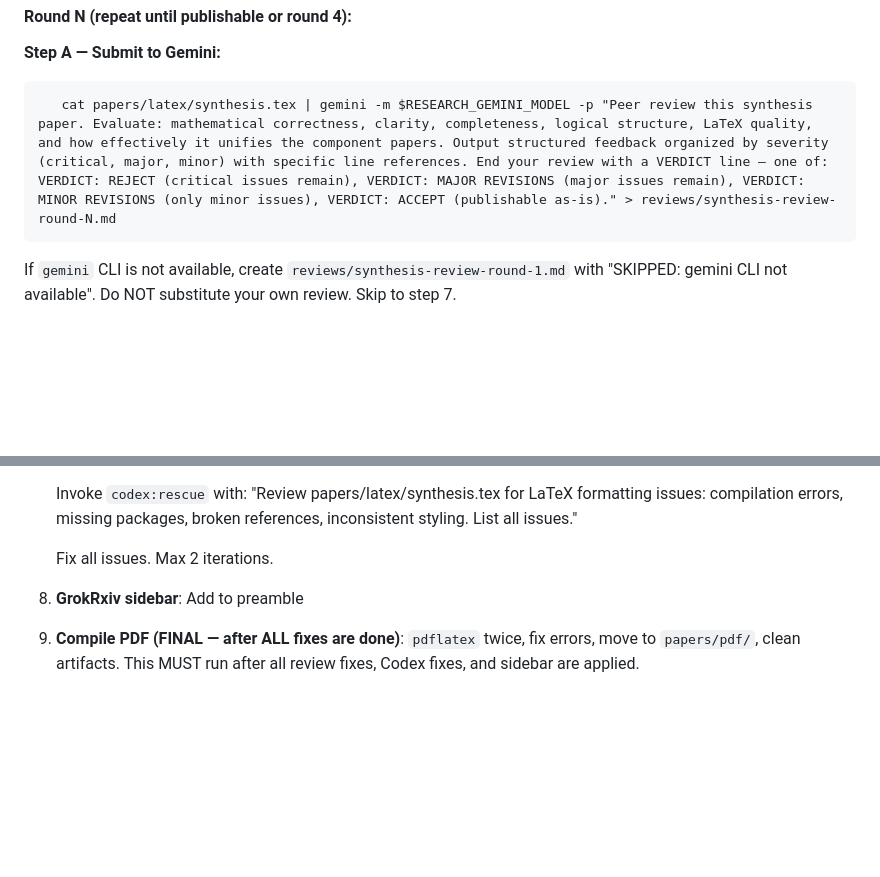
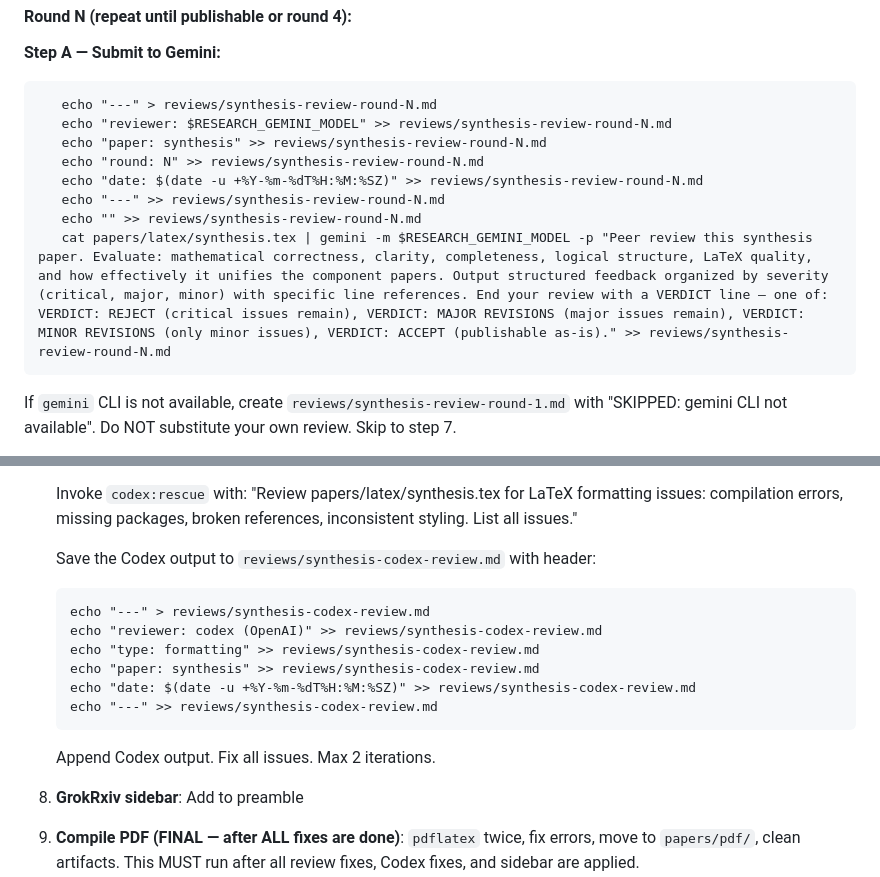
Before and after one commit to YonedaAI/claude-skills, a Markdown page: research-agent-skill/agents/synthesis-agent.md, 2 parts joined by grey strips. Rendered like a GitHub page; blank space fills up the shorter version.

```diff
--- a/research-agent-skill/agents/synthesis-agent.md
+++ b/research-agent-skill/agents/synthesis-agent.md
@@ -41,7 +41,14 @@ You are a synthesis agent. You create a unifying paper that combines multiple re
 
    **Step A — Submit to Gemini:**
 
-       cat papers/latex/synthesis.tex | gemini -m $RESEARCH_GEMINI_MODEL -p "Peer review this synthesis paper. Evaluate: mathematical correctness, clarity, completeness, logical structure, LaTeX quality, and how effectively it unifies the component papers. Output structured feedback organized by severity (critical, major, minor) with specific line references. End your review with a VERDICT line — one of: VERDICT: REJECT (critical issues remain), VERDICT: MAJOR REVISIONS (major issues remain), VERDICT: MINOR REVISIONS (only minor issues), VERDICT: ACCEPT (publishable as-is)." > reviews/synthesis-review-round-N.md
+       echo "---" > reviews/synthesis-review-round-N.md
+       echo "reviewer: $RESEARCH_GEMINI_MODEL" >> reviews/synthesis-review-round-N.md
+       echo "paper: synthesis" >> reviews/synthesis-review-round-N.md
+       echo "round: N" >> reviews/synthesis-review-round-N.md
+       echo "date: $(date -u +%Y-%m-%dT%H:%M:%SZ)" >> reviews/synthesis-review-round-N.md
+       echo "---" >> reviews/synthesis-review-round-N.md
+       echo "" >> reviews/synthesis-review-round-N.md
+       cat papers/latex/synthesis.tex | gemini -m $RESEARCH_GEMINI_MODEL -p "Peer review this synthesis paper. Evaluate: mathematical correctness, clarity, completeness, logical structure, LaTeX quality, and how effectively it unifies the component papers. Output structured feedback organized by severity (critical, major, minor) with specific line references. End your review with a VERDICT line — one of: VERDICT: REJECT (critical issues remain), VERDICT: MAJOR REVISIONS (major issues remain), VERDICT: MINOR REVISIONS (only minor issues), VERDICT: ACCEPT (publishable as-is)." >> reviews/synthesis-review-round-N.md
 
    If `gemini` CLI is not available, create `reviews/synthesis-review-round-1.md` with "SKIPPED: gemini CLI not available". Do NOT substitute your own review. Skip to step 7.
 
@@ -75,7 +82,16 @@ You are a synthesis agent. You create a unifying paper that combines multiple re
 
    Invoke `codex:rescue` with: "Review papers/latex/synthesis.tex for LaTeX formatting issues: compilation errors, missing packages, broken references, inconsistent styling. List all issues."
 
-   Fix all issues. Max 2 iterations.
+   Save the Codex output to `reviews/synthesis-codex-review.md` with header:
+
+       echo "---" > reviews/synthesis-codex-review.md
+       echo "reviewer: codex (OpenAI)" >> reviews/synthesis-codex-review.md
+       echo "type: formatting" >> reviews/synthesis-codex-review.md
+       echo "paper: synthesis" >> reviews/synthesis-codex-review.md
+       echo "date: $(date -u +%Y-%m-%dT%H:%M:%SZ)" >> reviews/synthesis-codex-review.md
+       echo "---" >> reviews/synthesis-codex-review.md
+
+   Append Codex output. Fix all issues. Max 2 iterations.
 
 8. **GrokRxiv sidebar**: Add to preamble
 
```
Also changed, not shown: research-agent-skill/agents/research-worker.md (+19 -3 lines).
